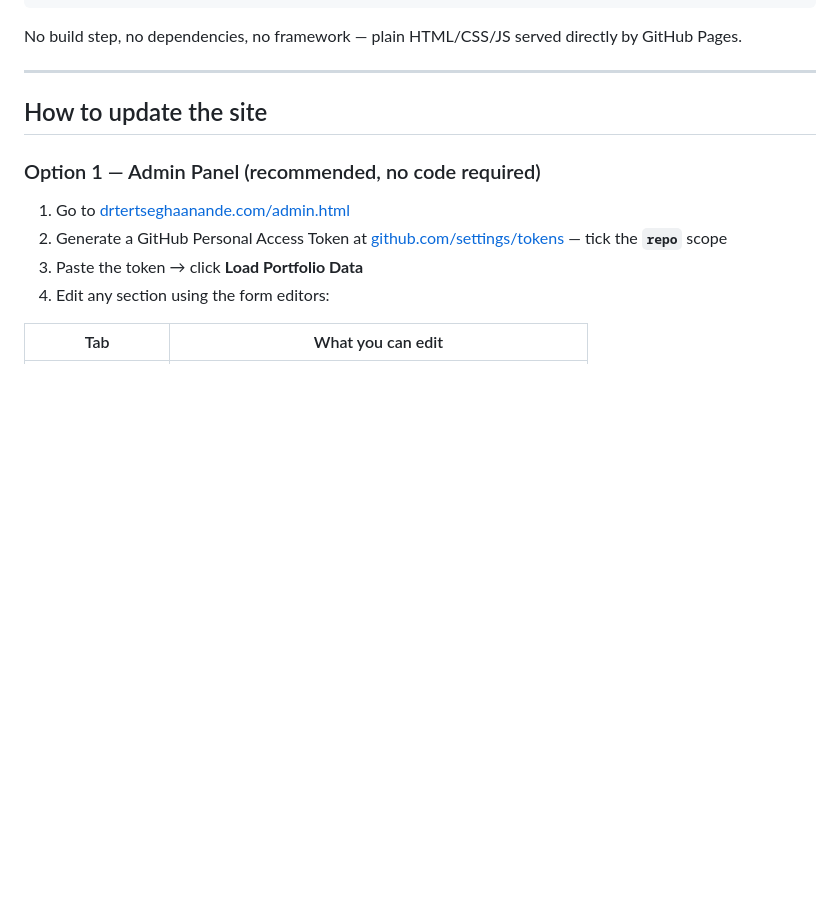
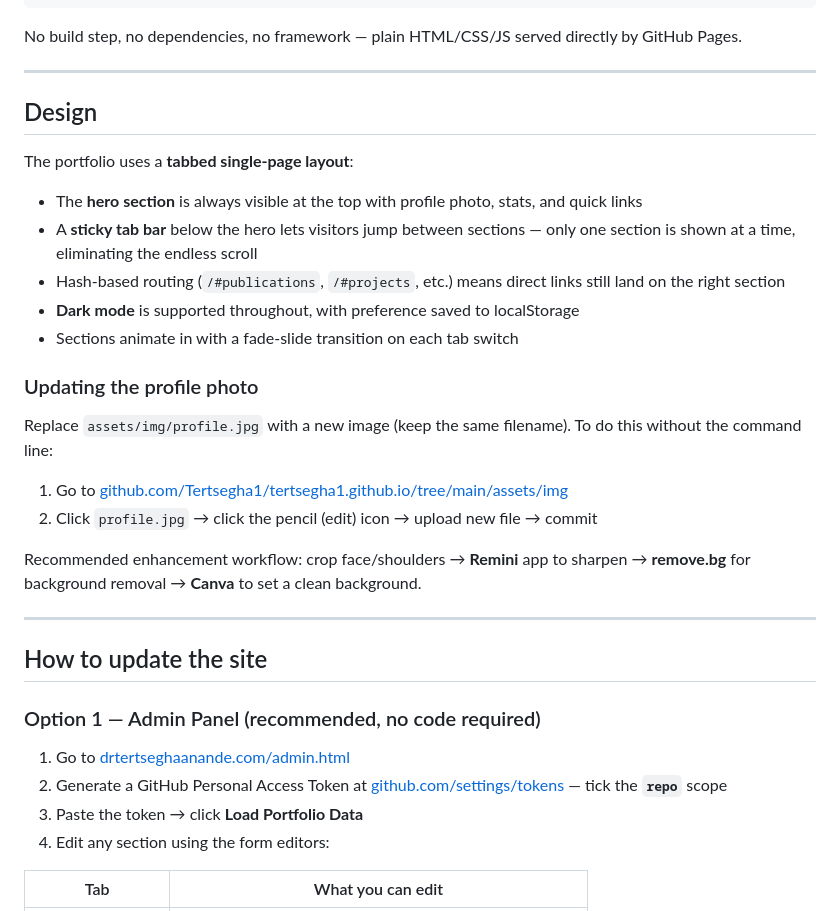
Before and after one commit to Tertsegha1/tertsegha1.github.io, a Markdown page: README.md, the part around one of its changes. Rendered like a GitHub page; blank space fills up the shorter version.

````diff
--- a/README.md
+++ b/README.md
@@ -28,6 +28,27 @@ tertsegha1-portfolio/
 ```
 
 No build step, no dependencies, no framework — plain HTML/CSS/JS served directly by GitHub Pages.
+
+---
+
+## Design
+
+The portfolio uses a **tabbed single-page layout**:
+
+- The **hero section** is always visible at the top with profile photo, stats, and quick links
+- A **sticky tab bar** below the hero lets visitors jump between sections — only one section is shown at a time, eliminating the endless scroll
+- Hash-based routing (`/#publications`, `/#projects`, etc.) means direct links still land on the right section
+- **Dark mode** is supported throughout, with preference saved to localStorage
+- Sections animate in with a fade-slide transition on each tab switch
+
+### Updating the profile photo
+
+Replace `assets/img/profile.jpg` with a new image (keep the same filename). To do this without the command line:
+
+1. Go to [github.com/Tertsegha1/tertsegha1.github.io/tree/main/assets/img](https://github.com/Tertsegha1/tertsegha1.github.io/tree/main/assets/img)
+2. Click `profile.jpg` → click the pencil (edit) icon → upload new file → commit
+
+Recommended enhancement workflow: crop face/shoulders → **Remini** app to sharpen → **remove.bg** for background removal → **Canva** to set a clean background.
 
 ---
 
````
Also changed, not shown: other parts of README.md (+18 -16 lines).
